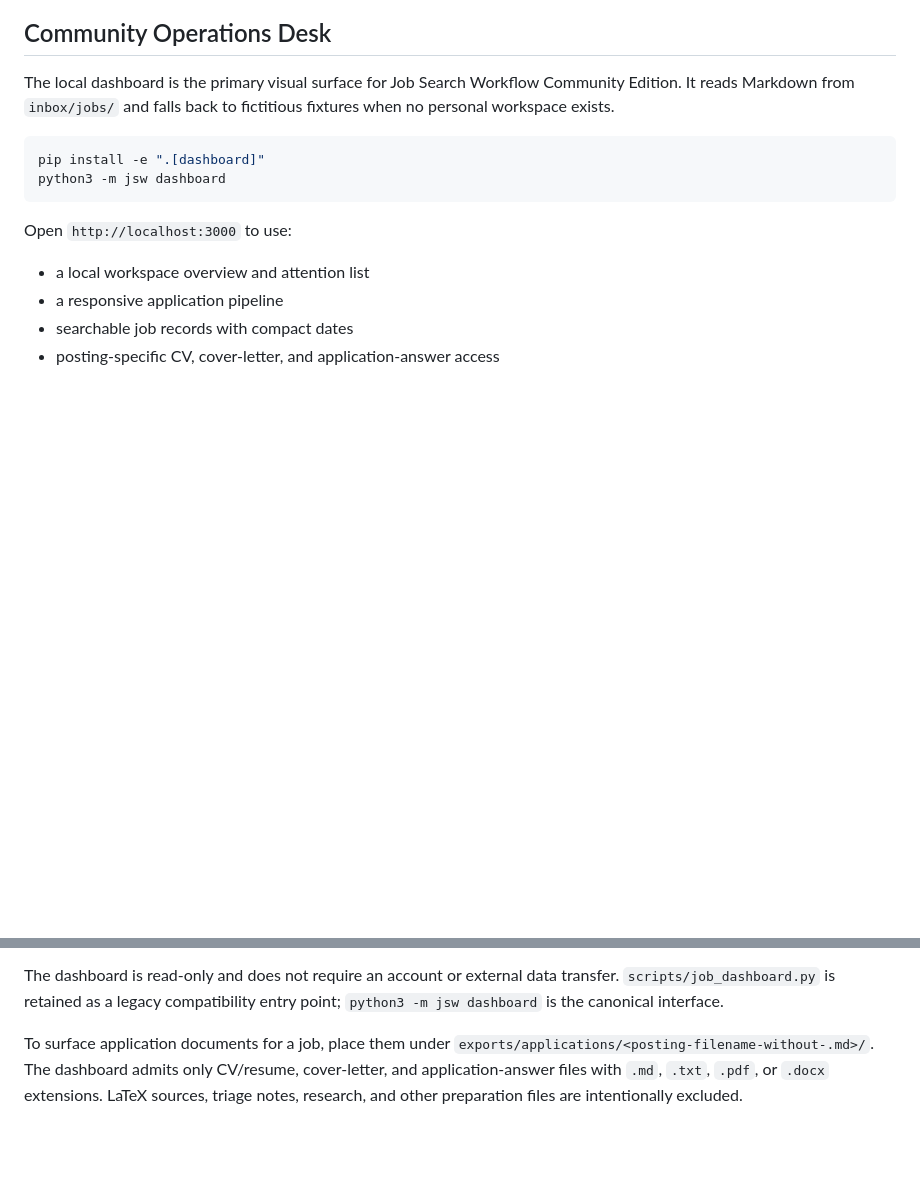
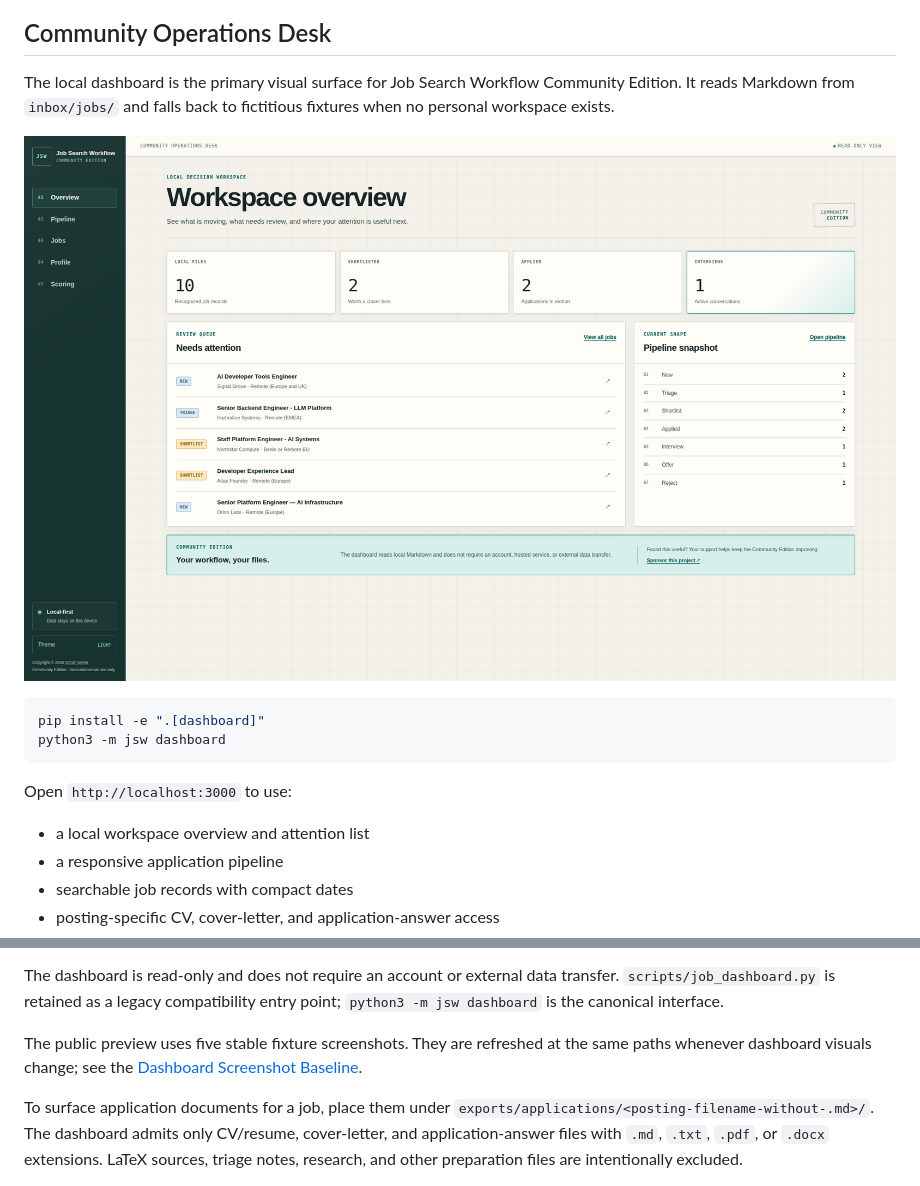
Before and after one commit to rcnsnr/job-search-workflow, a Markdown page: README.md, 2 parts joined by grey strips. Drawn GitHub-style; pictures changed too: assets/screenshots/dashboard-overview.png (added); blank space fills up the shorter version.

Commit message:
docs: add stable dashboard screenshot baseline (#4)
Co-authored-by: Orçun Şener <rcnsnr@users.noreply.github.com>

````diff
--- a/README.md
+++ b/README.md
@@ -132,6 +132,8 @@ The local dashboard is the primary visual surface for Job Search Workflow
 Community Edition. It reads Markdown from `inbox/jobs/` and falls back to
 fictitious fixtures when no personal workspace exists.
 
+![Community Operations Desk overview](assets/screenshots/dashboard-overview.png)
+
 ```bash
 pip install -e ".[dashboard]"
 python3 -m jsw dashboard
@@ -149,6 +151,10 @@ Open `http://localhost:3000` to use:
 The dashboard is read-only and does not require an account or external data
 transfer. `scripts/job_dashboard.py` is retained as a legacy compatibility
 entry point; `python3 -m jsw dashboard` is the canonical interface.
+
+The public preview uses five stable fixture screenshots. They are refreshed at
+the same paths whenever dashboard visuals change; see the
+[Dashboard Screenshot Baseline](docs/runbooks/dashboard-screenshot-baseline.md).
 
 To surface application documents for a job, place them under
 `exports/applications/<posting-filename-without-.md>/`. The dashboard admits
````
Also changed, not shown: .github/pull_request_template.md (+5 -0 lines), docs/runbooks/dashboard-screenshot-baseline.md (added, +50 -0 lines), assets/screenshots/dashboard-jobs.png (added), assets/screenshots/dashboard-pipeline.png (added), assets/screenshots/dashboard-profile.png (added), assets/screenshots/dashboard-scoring.png (added), 3 other files.
